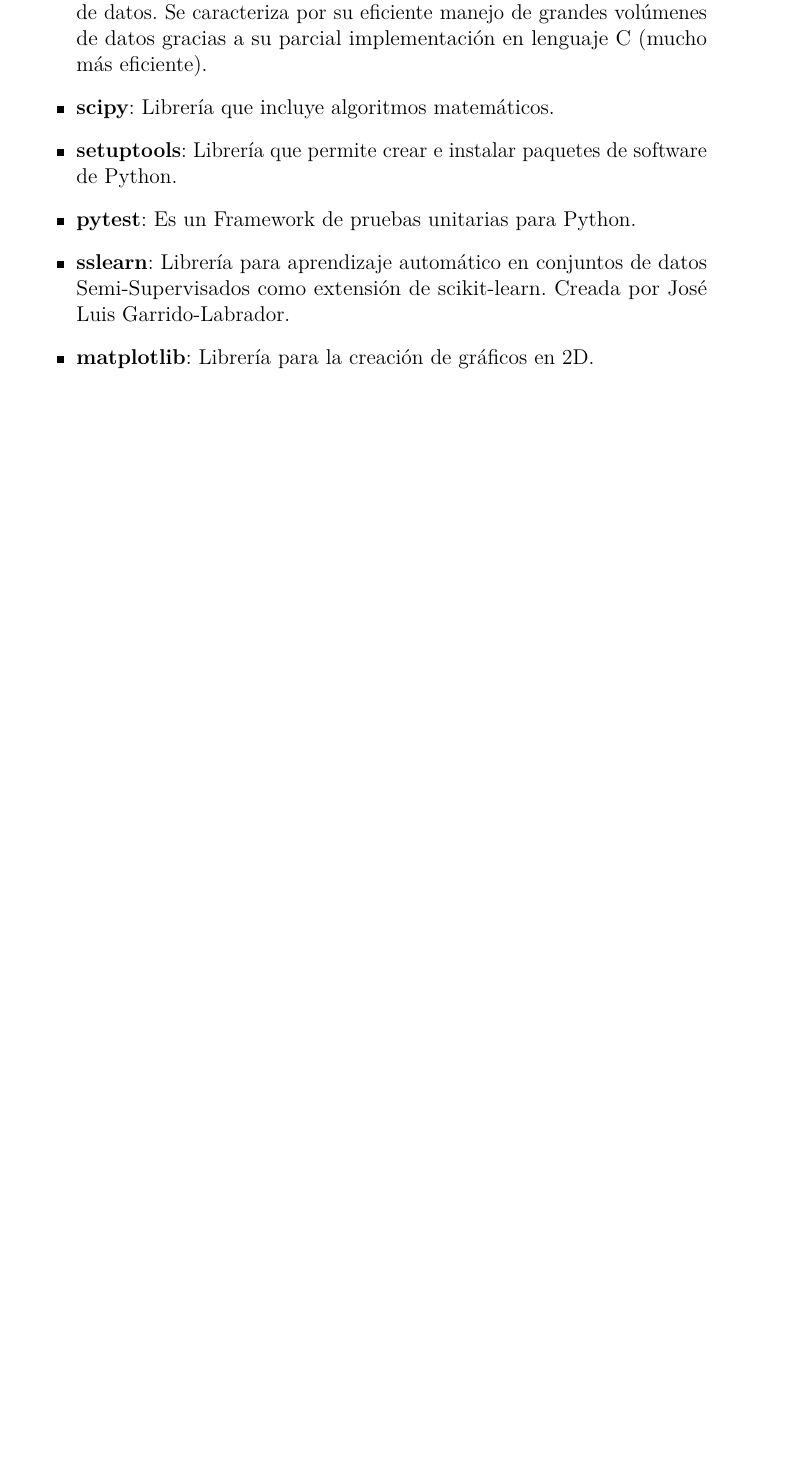
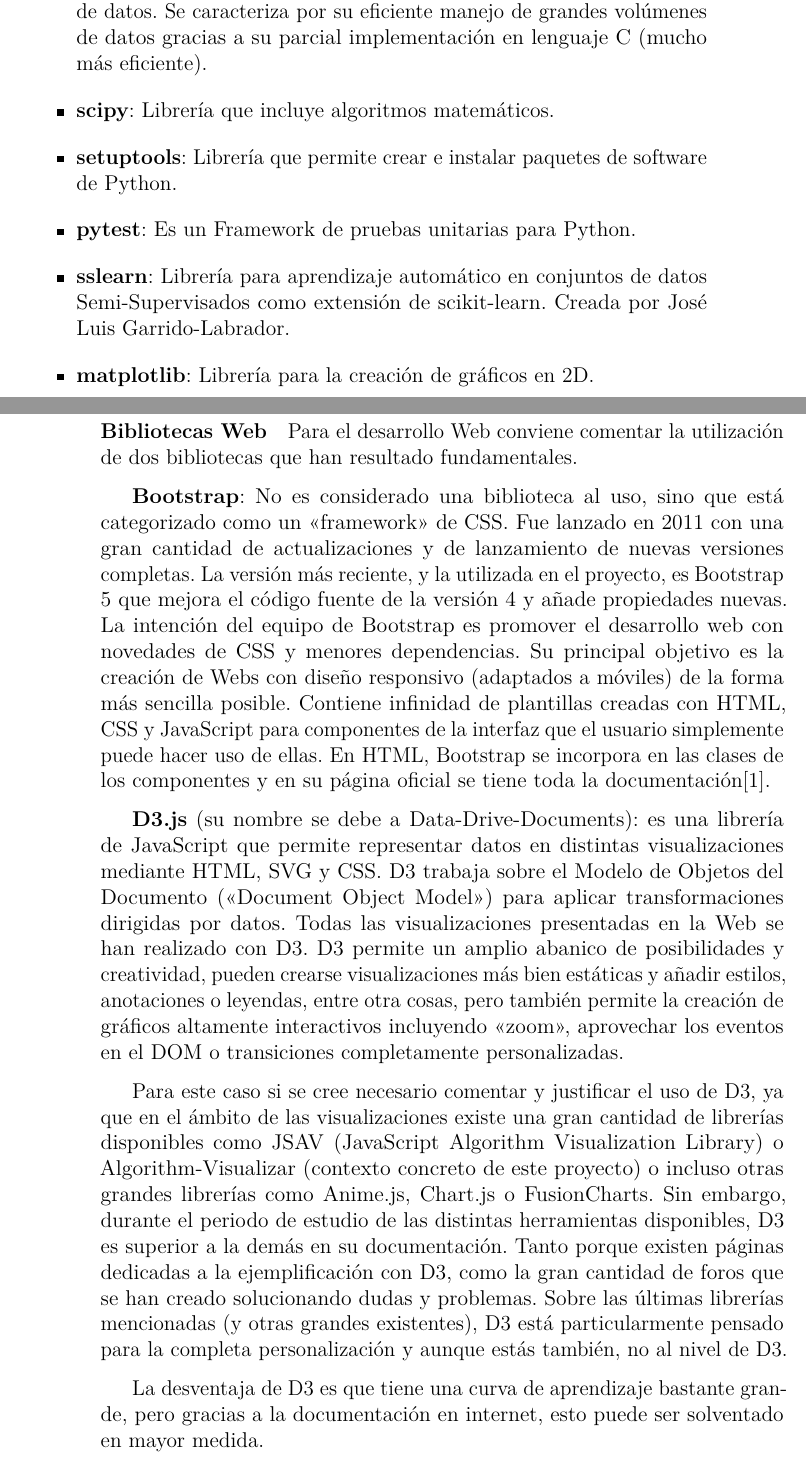
Before and after one commit to dmacha27/TFG-SemiSupervisado, a LaTeX book (doc/memoria.tex, which reads doc/tex/4_Tecnicas_y_herramientas.tex): part of page 31 of 46 before the commit and two parts of pages 31 and 32 of 46 after it, the two joined at a grey line, cut so that both start at the same text, the shorter picture padded with empty space. The pictures show the PDF file doc/memoria.pdf that the author committed with the source.

Commit message:
Añadir bibliotecas Web
En las herramientas de la memoria

```diff
--- a/doc/tex/4_Tecnicas_y_herramientas.tex
+++ b/doc/tex/4_Tecnicas_y_herramientas.tex
@@ -105,3 +105,46 @@
 	Semi-Supervisados como extensión de scikit-learn. Creada por José Luis Garrido-Labrador.
 	\item \textbf{matplotlib}: Librería para la creación de gráficos en 2D.
 \end{itemize}
+
+\paragraph{Bibliotecas Web} Para el desarrollo Web conviene comentar la
+utilización de dos bibliotecas que han resultado fundamentales.
+
+\textbf{Bootstrap}: No es considerado una biblioteca al uso, sino que está categorizado
+como un <<framework>> de CSS. Fue lanzado en 2011 con una gran cantidad de
+actualizaciones y de lanzamiento de nuevas versiones completas. La versión más
+reciente, y la utilizada en el proyecto, es Bootstrap 5 que mejora el código
+fuente de la versión 4 y añade propiedades nuevas. La intención del equipo de
+Bootstrap es promover el desarrollo web con novedades de CSS y menores
+dependencias. Su principal objetivo es la creación de Webs con diseño responsivo
+(adaptados a móviles) de la forma más sencilla posible. Contiene infinidad de
+plantillas creadas con HTML, CSS y JavaScript para componentes de la interfaz
+que el usuario simplemente puede hacer uso de ellas. En HTML, Bootstrap
+se incorpora en las clases de los componentes y en su página oficial se tiene
+toda la documentación[1].
+
+\textbf{D3.js} (su nombre se debe a Data-Drive-Documents): es una librería de JavaScript
+que permite representar datos en distintas visualizaciones mediante HTML, SVG y
+CSS. D3 trabaja sobre el Modelo de Objetos del Documento (<<Document Object
+Model>>) para aplicar transformaciones dirigidas por datos. Todas las
+visualizaciones presentadas en la Web se han realizado con D3. D3 permite un
+amplio abanico de posibilidades y creatividad, pueden crearse visualizaciones
+más bien estáticas y añadir estilos, anotaciones o leyendas, entre otra cosas,
+pero también permite la creación de gráficos altamente interactivos incluyendo
+<<zoom>>, aprovechar los eventos en el DOM o transiciones completamente
+personalizadas.
+
+Para este caso si se cree necesario comentar y justificar el uso de D3, ya que en
+el ámbito de las visualizaciones existe una gran cantidad de librerías
+disponibles como JSAV (JavaScript Algorithm Visualization Library) o
+Algorithm-Visualizar (contexto concreto de este proyecto) o incluso otras
+grandes librerías como Anime.js, Chart.js o FusionCharts. Sin embargo, durante
+el periodo de estudio de las distintas herramientas disponibles, D3 es superior
+a la demás en su documentación. Tanto porque existen páginas dedicadas a la
+ejemplificación con D3, como la gran cantidad de foros que se han creado
+solucionando dudas y problemas. Sobre las últimas librerías mencionadas (y otras
+grandes existentes), D3 está particularmente pensado para la completa
+personalización y aunque estás también, no al nivel de D3.
+
+La desventaja de D3 es que tiene una curva de aprendizaje bastante grande, pero
+gracias a la documentación en internet, esto puede ser solventado en mayor
+medida.
```
Also changed, not shown: doc/memoria.pdf.
